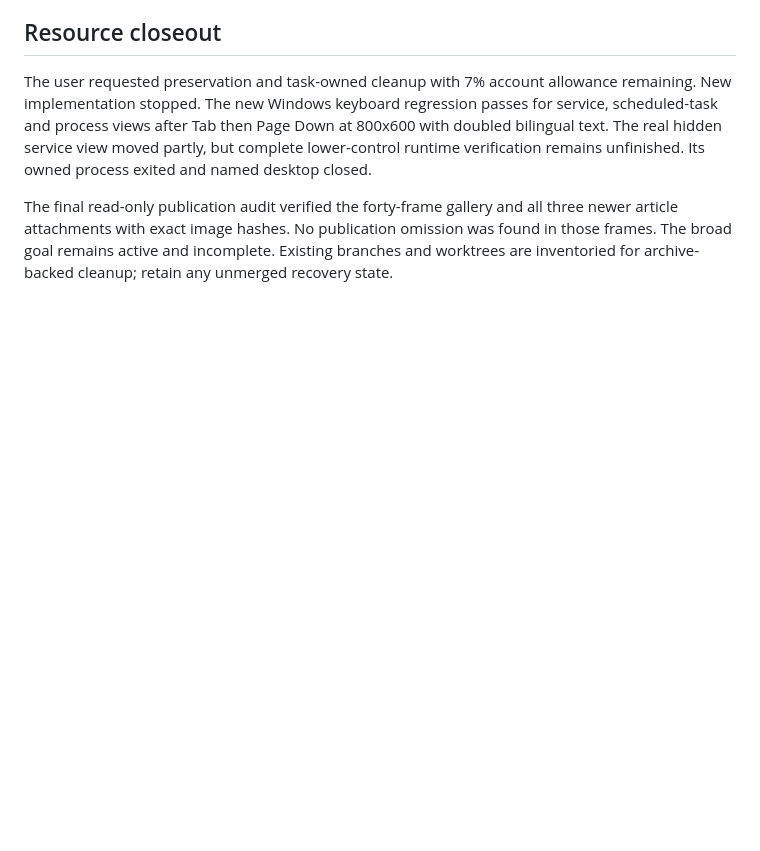
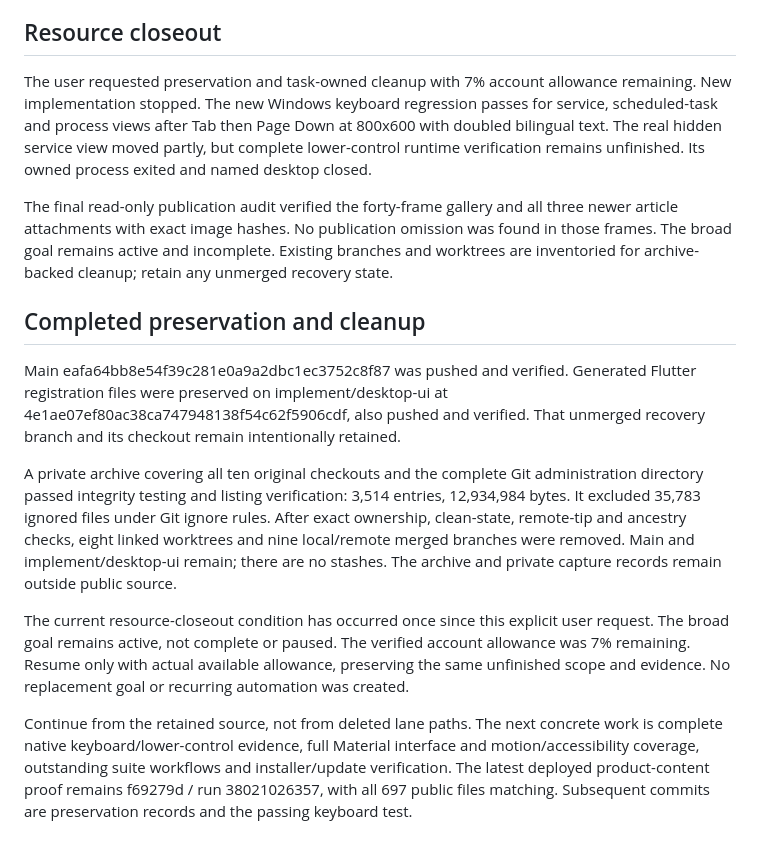
Before and after one commit to Ding-Ding-Projects/material-system-care, a Markdown page: CLOSEOUT_PROMPT.md, the part around the change. Drawn GitHub-style; blank space fills up the shorter version.

Commit message:
Record verified preservation and scoped cleanup
Eight merged worktrees and nine merged branches were retired after archive verification. The unmerged generated-file recovery branch keeps its chair. The complete product remains unfinished.

完成備份驗證後清理八個已合併工作樹及九個分支，未合併嘅自動產生檔案保留分支照留。完整產品仍未完成。

Co-Authored-By: Claude Fable 5.1 <noreply@anthropic.com>

```diff
--- a/CLOSEOUT_PROMPT.md
+++ b/CLOSEOUT_PROMPT.md
@@ -51,3 +51,13 @@ Next: verify keyboard and lower-control scrolling at 800x600, finish the complet
 The user requested preservation and task-owned cleanup with 7% account allowance remaining. New implementation stopped. The new Windows keyboard regression passes for service, scheduled-task and process views after Tab then Page Down at 800x600 with doubled bilingual text. The real hidden service view moved partly, but complete lower-control runtime verification remains unfinished. Its owned process exited and named desktop closed.
 
 The final read-only publication audit verified the forty-frame gallery and all three newer article attachments with exact image hashes. No publication omission was found in those frames. The broad goal remains active and incomplete. Existing branches and worktrees are inventoried for archive-backed cleanup; retain any unmerged recovery state.
+
+## Completed preservation and cleanup
+
+Main eafa64bb8e54f39c281e0a9a2dbc1ec3752c8f87 was pushed and verified. Generated Flutter registration files were preserved on implement/desktop-ui at 4e1ae07ef80ac38ca747948138f54c62f5906cdf, also pushed and verified. That unmerged recovery branch and its checkout remain intentionally retained.
+
+A private archive covering all ten original checkouts and the complete Git administration directory passed integrity testing and listing verification: 3,514 entries, 12,934,984 bytes. It excluded 35,783 ignored files under Git ignore rules. After exact ownership, clean-state, remote-tip and ancestry checks, eight linked worktrees and nine local/remote merged branches were removed. Main and implement/desktop-ui remain; there are no stashes. The archive and private capture records remain outside public source.
+
+The current resource-closeout condition has occurred once since this explicit user request. The broad goal remains active, not complete or paused. The verified account allowance was 7% remaining. Resume only with actual available allowance, preserving the same unfinished scope and evidence. No replacement goal or recurring automation was created.
+
+Continue from the retained source, not from deleted lane paths. The next concrete work is complete native keyboard/lower-control evidence, full Material interface and motion/accessibility coverage, outstanding suite workflows and installer/update verification. The latest deployed product-content proof remains f69279d / run 38021026357, with all 697 public files matching. Subsequent commits are preservation records and the passing keyboard test.
```
